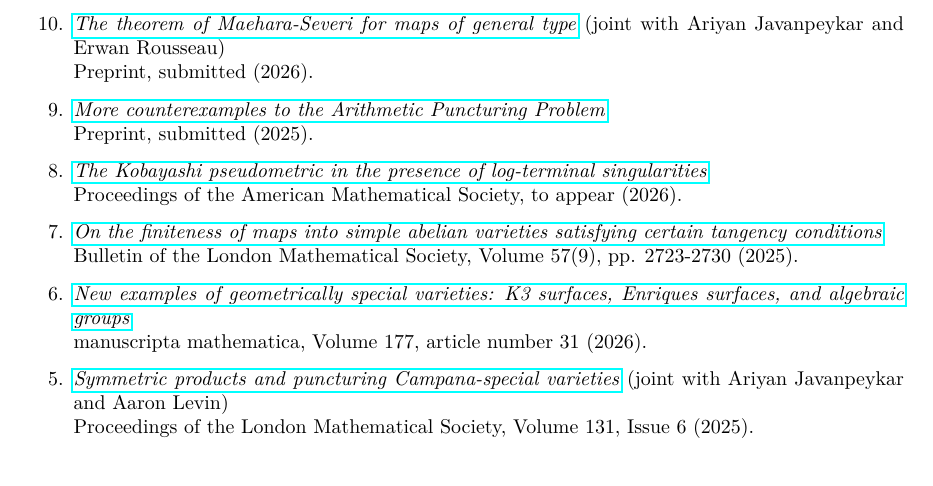
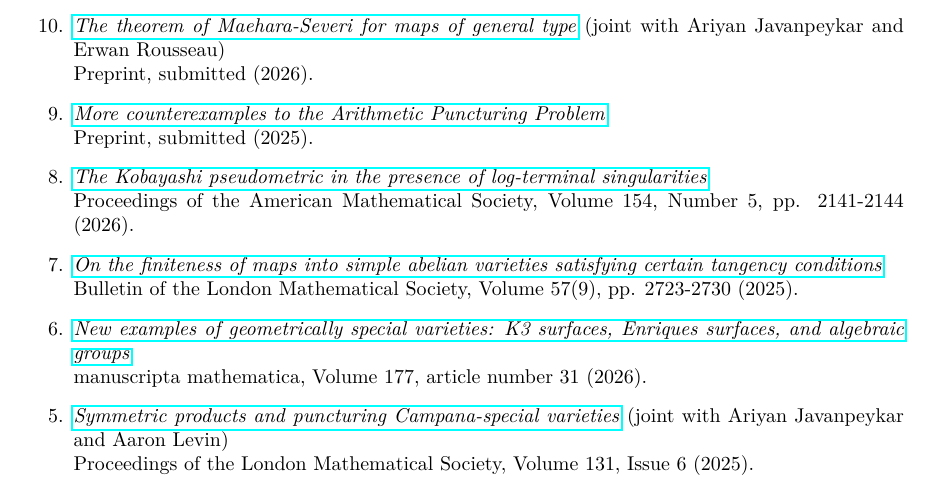
Before and after one commit to f-bartsch/f-bartsch.github.io, a LaTeX CV (CV.tex): part of page 1 of 3, cut so that both start at the same text. Compiled offline with pdfLaTeX.

Commit message:
small update to CV

```diff
--- a/CV.tex
+++ b/CV.tex
@@ -63,7 +63,7 @@
 Preprint, submitted (2025).
 
 \item \href{https://arxiv.org/abs/2507.01656}{\textit{The Kobayashi pseudometric in the presence of log-terminal singularities}} \\
-Proceedings of the American Mathematical Society, to appear (2026).
+Proceedings of the American Mathematical Society, Volume 154, Number 5, pp. 2141-2144 (2026).
 
 \item \href{https://doi.org/10.1112/blms.70119}{\textit{On the finiteness of maps into simple abelian varieties satisfying certain tangency conditions}} \\
 Bulletin of the London Mathematical Society, Volume 57(9), pp. 2723-2730 (2025).
```
Also changed, not shown: CV.pdf.
